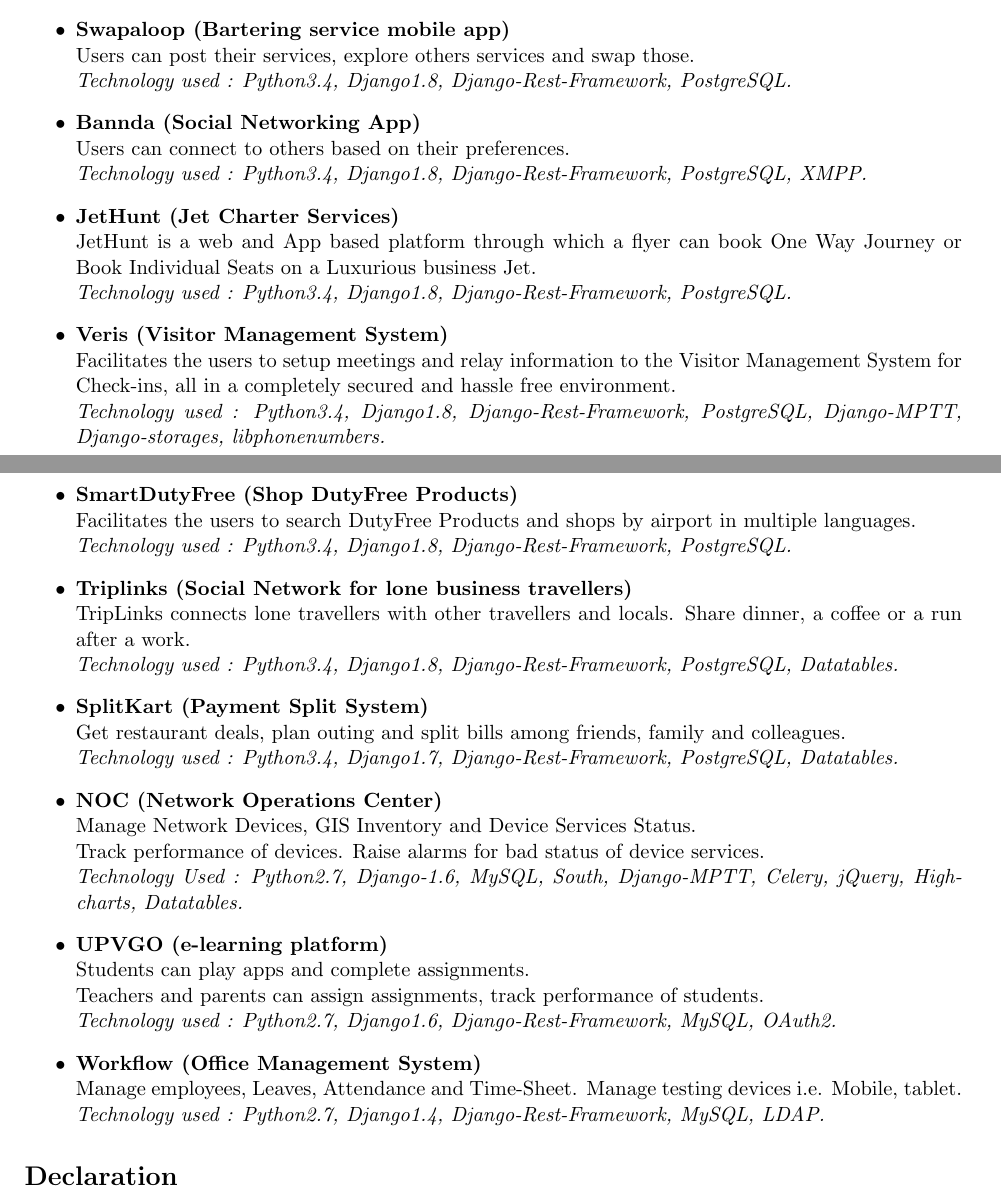
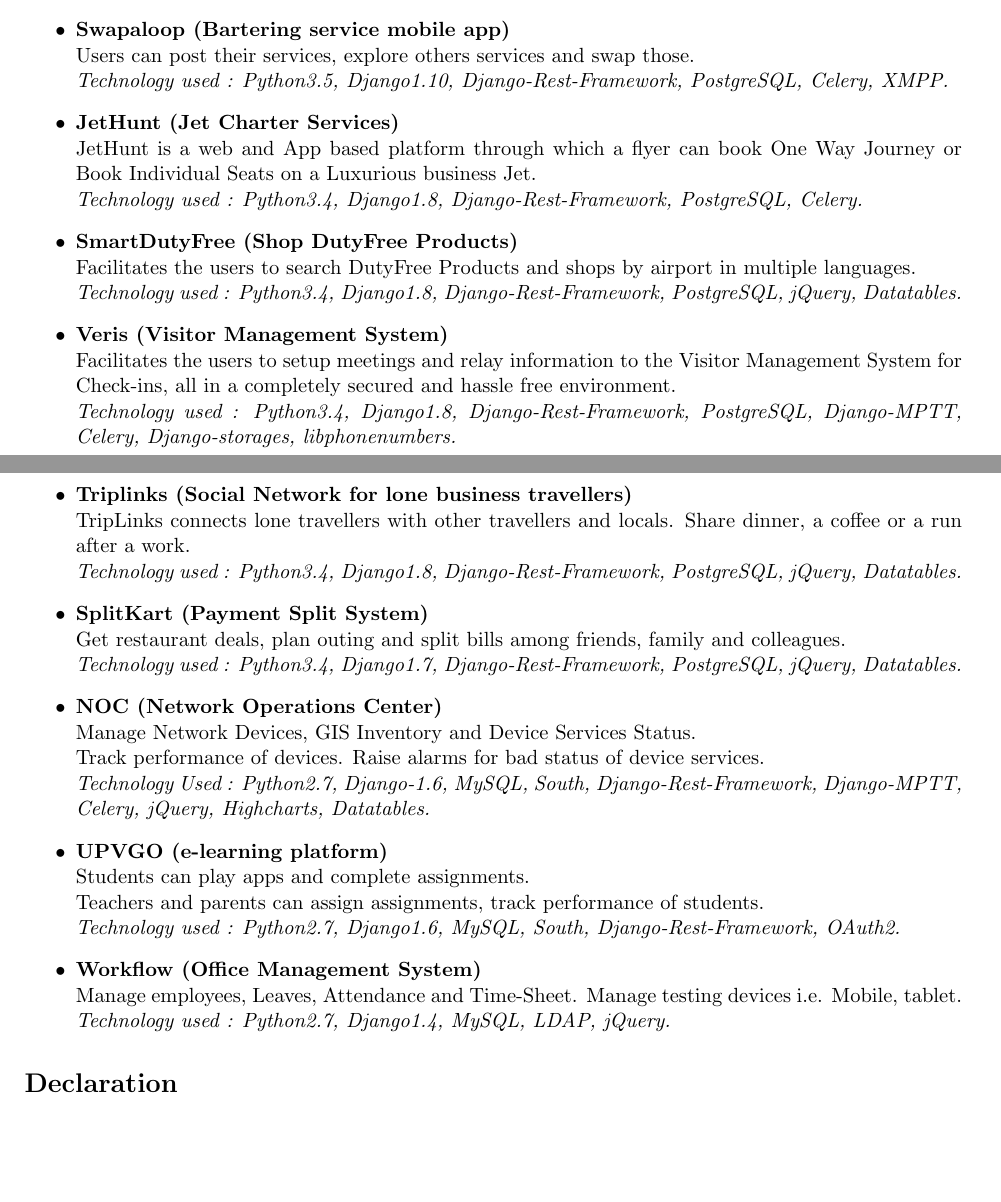
Before and after one commit to anoopmalav/Resume, a LaTeX CV (CV-Resume.tex): two parts of pages 1 and 2 of 2, joined at a grey line, cut so that both start at the same text, the shorter picture padded with empty space. Compiled offline with pdfLaTeX.

Commit message:
Update project technologies.

```diff
--- a/CV-Resume.tex
+++ b/CV-Resume.tex
@@ -75,36 +75,36 @@
 \begin{itemize}
  \item \textbf{Swapaloop (Bartering service mobile app)}
     \\ Users can post their services, explore others services and swap those.
-    \\ \textit{Technology used : Python3.4, Django1.8, Django-Rest-Framework, PostgreSQL.}
- \item \textbf{Bannda (Social Networking App)}
-    \\ Users can connect to others based on their preferences.
-    \\ \textit{Technology used : Python3.4, Django1.8, Django-Rest-Framework, PostgreSQL, XMPP.}
+    \\ \textit{Technology used : Python3.5, Django1.10, Django-Rest-Framework, PostgreSQL, Celery, XMPP.}
+% \item \textbf{Bannda (Social Networking App)}
+%    \\ Users can connect to others based on their preferences.
+%    \\ \textit{Technology used : Python3.4, Django1.8, Django-Rest-Framework, PostgreSQL, XMPP.}
  \item \textbf{JetHunt (Jet Charter Services)}
     \\ JetHunt is a web and App based platform through which a flyer can book One Way Journey or Book Individual Seats on a Luxurious business Jet.
-    \\ \textit{Technology used : Python3.4, Django1.8, Django-Rest-Framework, PostgreSQL.}
+    \\ \textit{Technology used : Python3.4, Django1.8, Django-Rest-Framework, PostgreSQL, Celery.}
+ \item \textbf{SmartDutyFree (Shop DutyFree Products)}
+    \\ Facilitates the users to search DutyFree Products and shops by airport in multiple languages.
+    \\ \textit{Technology used : Python3.4, Django1.8, Django-Rest-Framework, PostgreSQL, jQuery, Datatables.}
  \item \textbf{Veris (Visitor Management System)}
     \\ Facilitates the users to setup meetings and relay information to the Visitor Management System for Check-ins, all in a completely secured and hassle free environment.
-    \\ \textit{Technology used : Python3.4, Django1.8, Django-Rest-Framework, PostgreSQL, Django-MPTT, Django-storages, libphonenumbers.}
- \item \textbf{SmartDutyFree (Shop DutyFree Products)}
-    \\ Facilitates the users to search DutyFree Products and shops by airport in multiple languages.
-    \\ \textit{Technology used : Python3.4, Django1.8, Django-Rest-Framework, PostgreSQL.}
+    \\ \textit{Technology used : Python3.4, Django1.8, Django-Rest-Framework, PostgreSQL, Django-MPTT, Celery, Django-storages, libphonenumbers.}
  \item \textbf{Triplinks (Social Network for lone business travellers)}
     \\ TripLinks connects lone travellers with other travellers and locals. Share dinner, a coffee or a run after a work.
-    \\ \textit{Technology used : Python3.4, Django1.8, Django-Rest-Framework, PostgreSQL, Datatables.}
+    \\ \textit{Technology used : Python3.4, Django1.8, Django-Rest-Framework, PostgreSQL, jQuery, Datatables.}
  \item \textbf{SplitKart (Payment Split System)}
     \\ Get restaurant deals, plan outing and split bills among friends, family and colleagues.
-    \\ \textit{Technology used : Python3.4, Django1.7, Django-Rest-Framework, PostgreSQL, Datatables.}
+    \\ \textit{Technology used : Python3.4, Django1.7, Django-Rest-Framework, PostgreSQL, jQuery, Datatables.}
  \item \textbf{NOC (Network Operations Center)}
     \\ Manage Network Devices, GIS Inventory and Device Services Status.
     \\ Track performance of devices. Raise alarms for bad status of device services.
-    \\ \textit{Technology Used : Python2.7, Django-1.6, MySQL, South, Django-MPTT, Celery, jQuery, Highcharts, Datatables.}
+    \\ \textit{Technology Used : Python2.7, Django-1.6, MySQL, South, Django-Rest-Framework, Django-MPTT, Celery, jQuery, Highcharts, Datatables.}
  \item \textbf{UPVGO (e-learning platform)}
     \\ Students can play apps and complete assignments.
     \\ Teachers and parents can assign assignments, track performance of students.
-    \\ \textit{Technology used : Python2.7, Django1.6, Django-Rest-Framework, MySQL, OAuth2.}
+    \\ \textit{Technology used : Python2.7, Django1.6, MySQL, South, Django-Rest-Framework, OAuth2.}
  \item \textbf{Workflow (Office Management System)}
     \\ Manage employees, Leaves, Attendance and Time-Sheet. Manage testing devices i.e. Mobile, tablet.
-    \\ \textit{Technology used : Python2.7, Django1.4, Django-Rest-Framework, MySQL, LDAP.}
+    \\ \textit{Technology used : Python2.7, Django1.4, MySQL, LDAP, jQuery.}
 \end{itemize}
 
 
```
